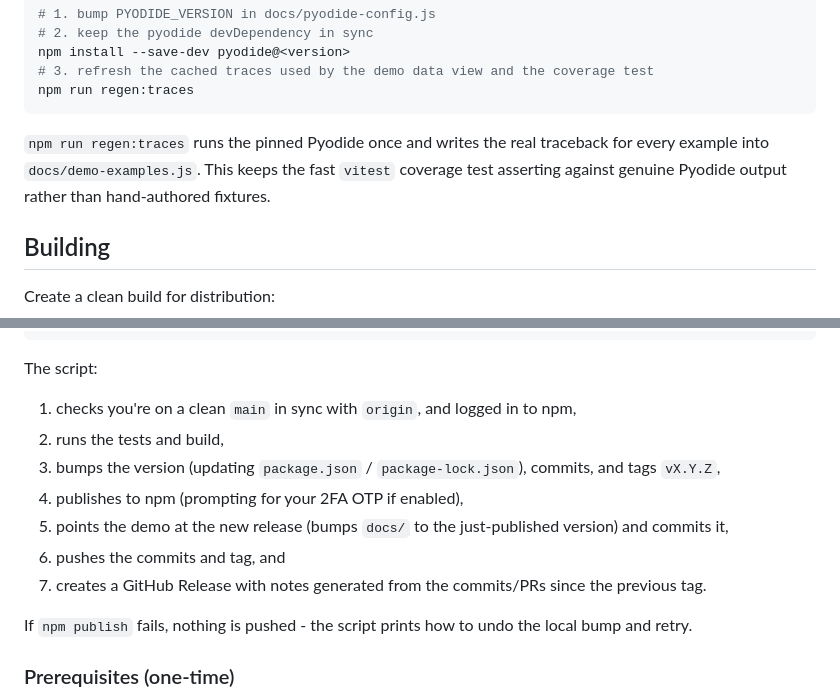
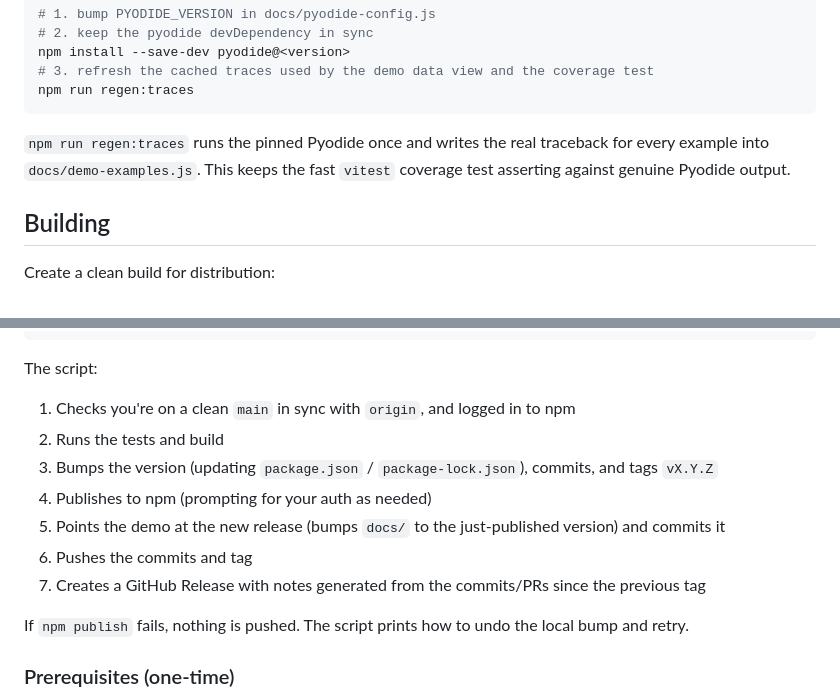
Before and after one commit to RaspberryPiFoundation/python-friendly-error-messages, a Markdown page: README.md, 2 parts joined by grey strips. Rendered like a GitHub page.

Commit message:
chore: readme copy fixes

````diff
--- a/README.md
+++ b/README.md
@@ -121,9 +121,7 @@ npm install --save-dev pyodide@<version>
 npm run regen:traces
 ```
 
-`npm run regen:traces` runs the pinned Pyodide once and writes the real traceback for
-every example into `docs/demo-examples.js`. This keeps the fast `vitest` coverage test
-asserting against genuine Pyodide output rather than hand-authored fixtures.
+`npm run regen:traces` runs the pinned Pyodide once and writes the real traceback for every example into `docs/demo-examples.js`. This keeps the fast `vitest` coverage test asserting against genuine Pyodide output.
 
 ## Building
 
@@ -154,16 +152,15 @@ One command does everything:
 
 The script:
 
-1. checks you're on a clean `main` in sync with `origin`, and logged in to npm,
-2. runs the tests and build,
-3. bumps the version (updating `package.json` / `package-lock.json`), commits, and tags `vX.Y.Z`,
-4. publishes to npm (prompting for your 2FA OTP if enabled),
-5. points the demo at the new release (bumps `docs/` to the just-published version) and commits it,
-6. pushes the commits and tag, and
-7. creates a GitHub Release with notes generated from the commits/PRs since the previous tag.
+1. Checks you're on a clean `main` in sync with `origin`, and logged in to npm
+2. Runs the tests and build
+3. Bumps the version (updating `package.json` / `package-lock.json`), commits, and tags `vX.Y.Z`
+4. Publishes to npm (prompting for your auth as needed)
+5. Points the demo at the new release (bumps `docs/` to the just-published version) and commits it
+6. Pushes the commits and tag
+7. Creates a GitHub Release with notes generated from the commits/PRs since the previous tag
 
-If `npm publish` fails, nothing is pushed - the script prints how to undo the local
-bump and retry.
+If `npm publish` fails, nothing is pushed. The script prints how to undo the local bump and retry.
 
 ### Prerequisites (one-time)
 
````
